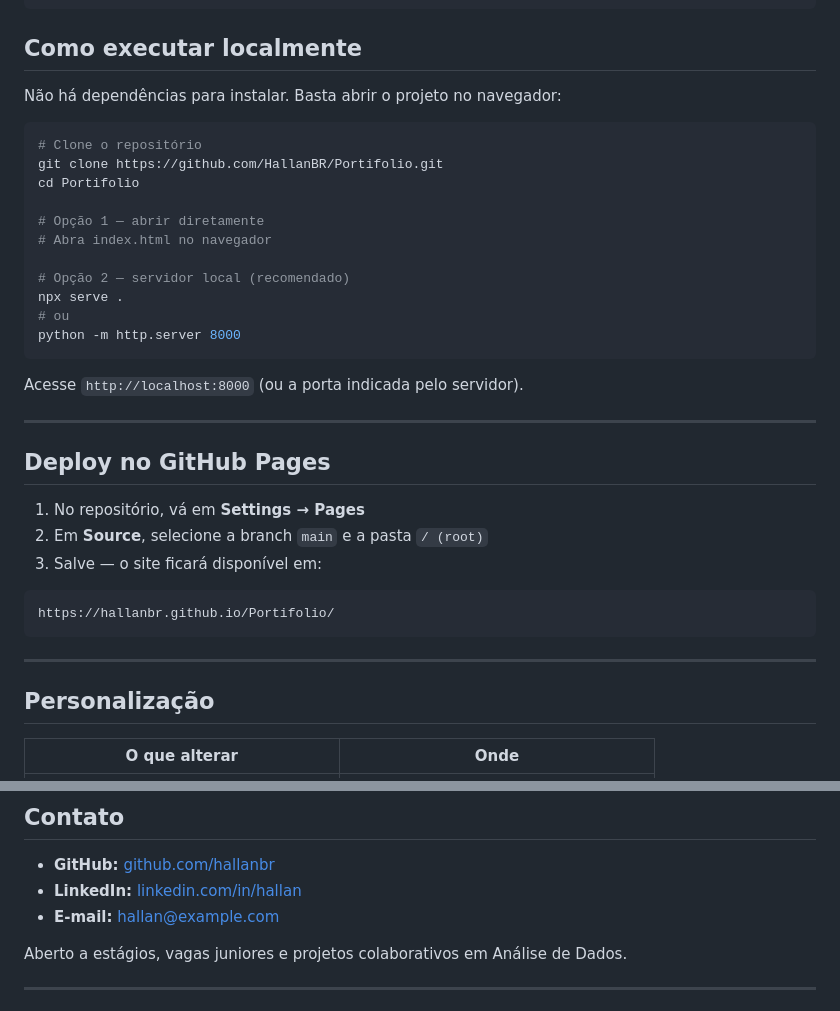
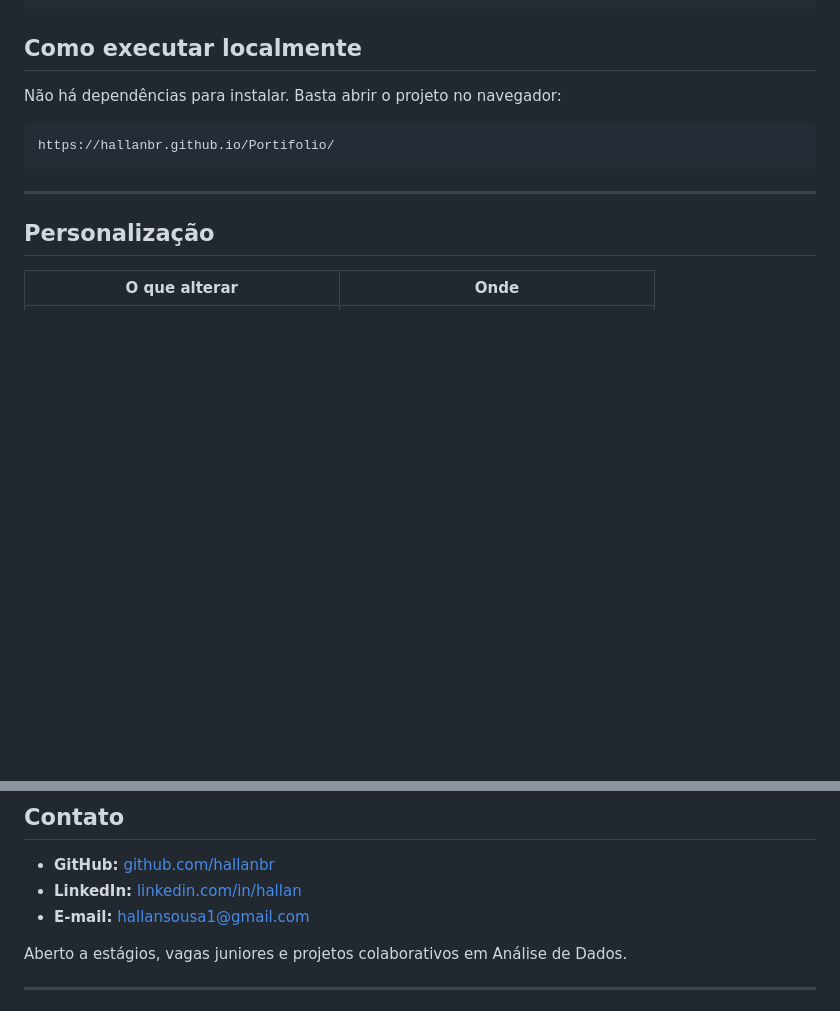
Before and after one commit to HallanBR/Portifolio, a Markdown page: README.md, 2 parts joined by grey strips. Rendered like a GitHub page; blank space fills up the shorter version.

````diff
--- a/README.md
+++ b/README.md
@@ -75,30 +75,6 @@ Portifolio/
 
 Não há dependências para instalar. Basta abrir o projeto no navegador:
 
-```bash
-# Clone o repositório
-git clone https://github.com/HallanBR/Portifolio.git
-cd Portifolio
-
-# Opção 1 — abrir diretamente
-# Abra index.html no navegador
-
-# Opção 2 — servidor local (recomendado)
-npx serve .
-# ou
-python -m http.server 8000
-```
-
-Acesse `http://localhost:8000` (ou a porta indicada pelo servidor).
-
----
-
-## Deploy no GitHub Pages
-
-1. No repositório, vá em **Settings → Pages**
-2. Em **Source**, selecione a branch `main` e a pasta `/ (root)`
-3. Salve — o site ficará disponível em:
-
 ```
 https://hallanbr.github.io/Portifolio/
 ```
@@ -121,7 +97,7 @@ https://hallanbr.github.io/Portifolio/
 
 - **GitHub:** [github.com/hallanbr](https://github.com/hallanbr)
 - **LinkedIn:** [linkedin.com/in/hallan](https://linkedin.com)
-- **E-mail:** hallan@example.com
+- **E-mail:** hallansousa1@gmail.com
 
 Aberto a estágios, vagas juniores e projetos colaborativos em Análise de Dados.
 
````
